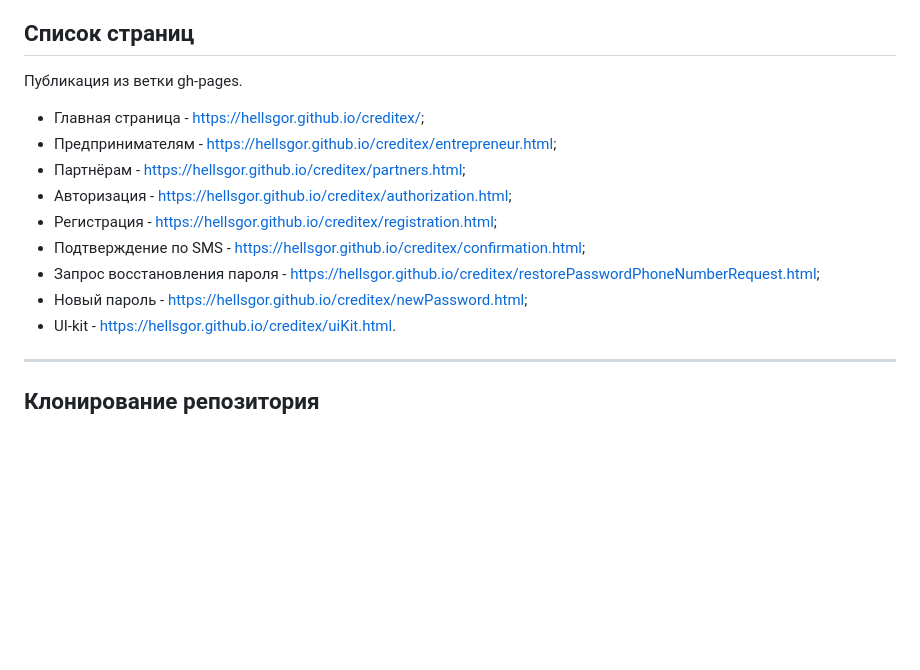
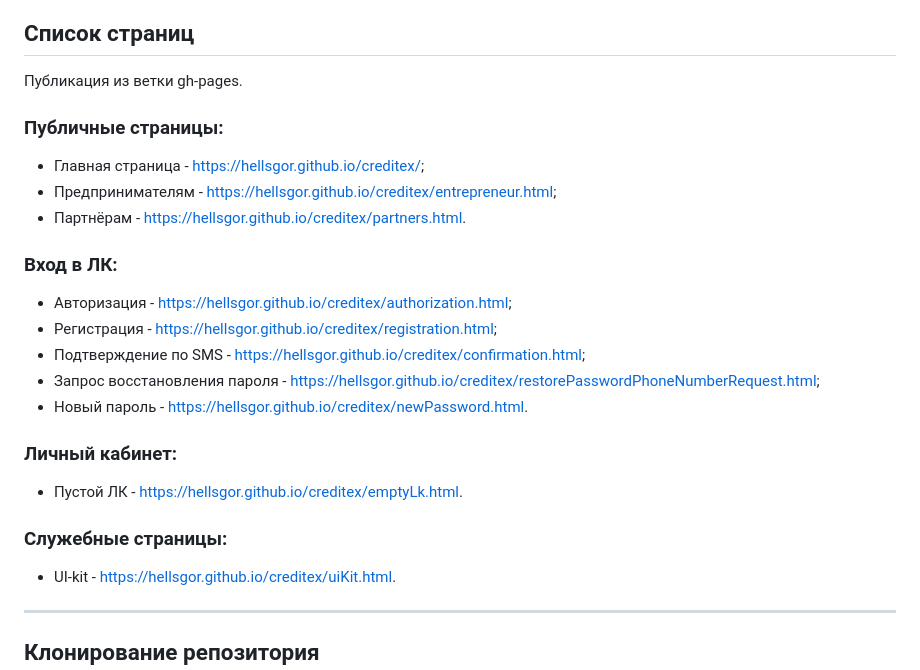
Before and after one commit to hellsgor/creditex, a Markdown page: README.md, the part around the change. Rendered like a GitHub page; blank space fills up the shorter version.

```diff
--- a/README.md
+++ b/README.md
@@ -20,15 +20,27 @@ Freelance project
 
 Публикация из ветки gh-pages.
 
+### Публичные страницы:
+
 * Главная страница - https://hellsgor.github.io/creditex/;
 * Предпринимателям - https://hellsgor.github.io/creditex/entrepreneur.html;
-* Партнёрам - https://hellsgor.github.io/creditex/partners.html;
+* Партнёрам - https://hellsgor.github.io/creditex/partners.html.
+
+### Вход в ЛК:
+
 * Авторизация - https://hellsgor.github.io/creditex/authorization.html;
 * Регистрация - https://hellsgor.github.io/creditex/registration.html;
 * Подтверждение по SMS - https://hellsgor.github.io/creditex/confirmation.html;
 * Запрос восстановления
   пароля - https://hellsgor.github.io/creditex/restorePasswordPhoneNumberRequest.html;
-* Новый пароль - https://hellsgor.github.io/creditex/newPassword.html;
+* Новый пароль - https://hellsgor.github.io/creditex/newPassword.html.
+
+### Личный кабинет:
+
+* Пустой ЛК - https://hellsgor.github.io/creditex/emptyLk.html.
+
+### Служебные страницы:
+
 * UI-kit - https://hellsgor.github.io/creditex/uiKit.html.
 
 ---
```
